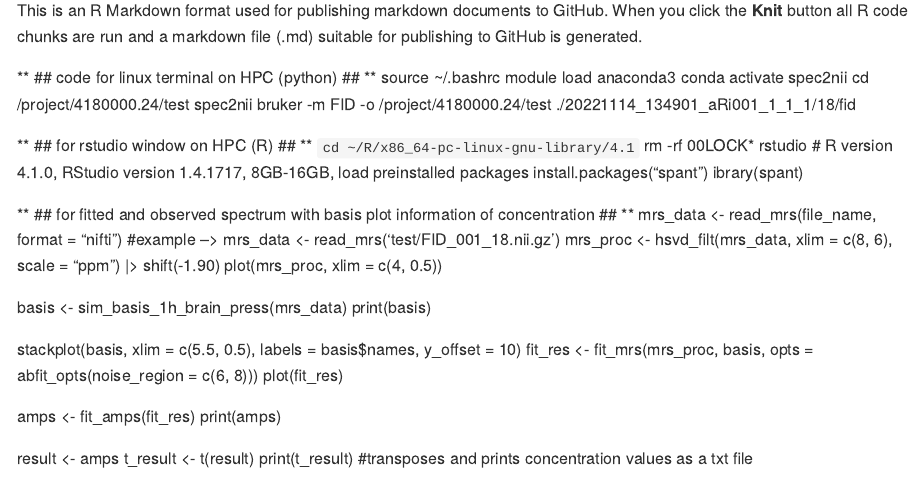
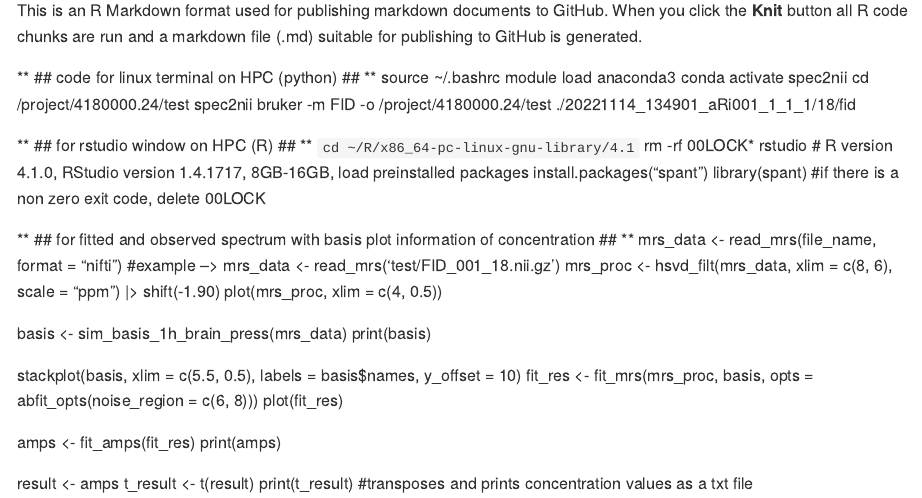
Before and after one commit to grandjeanlab/shank3mrs, an R Markdown document (analysis.Rmd): the page in a window 1100 px wide, from 110 px down. Rendered offline with R 4.5, knitr and Pandoc, with nearby package versions.

Commit message:
Update analysis.Rmd

```diff
--- a/analysis.Rmd
+++ b/analysis.Rmd
@@ -20,7 +20,9 @@ spec2nii bruker -m FID -o /project/4180000.24/test ./20221114_134901_aRi001_1_1_
 rm -rf 00LOCK*
 rstudio # R version 4.1.0, RStudio version 1.4.1717, 8GB-16GB, load preinstalled packages
 install.packages(“spant”)
-ibrary(spant)
+library(spant)
+#if there is a non zero exit code, delete 00LOCK
+
 
 ** ## for fitted and observed spectrum with basis plot information of concentration ## **
   mrs_data <- read_mrs(file_name, format = "nifti") #example --> mrs_data <- read_mrs('test/FID_001_18.nii.gz')
```
